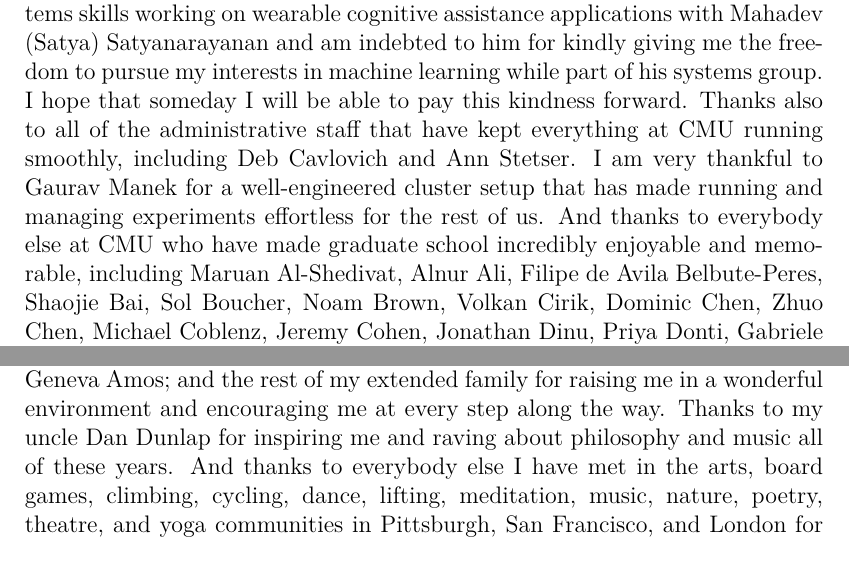
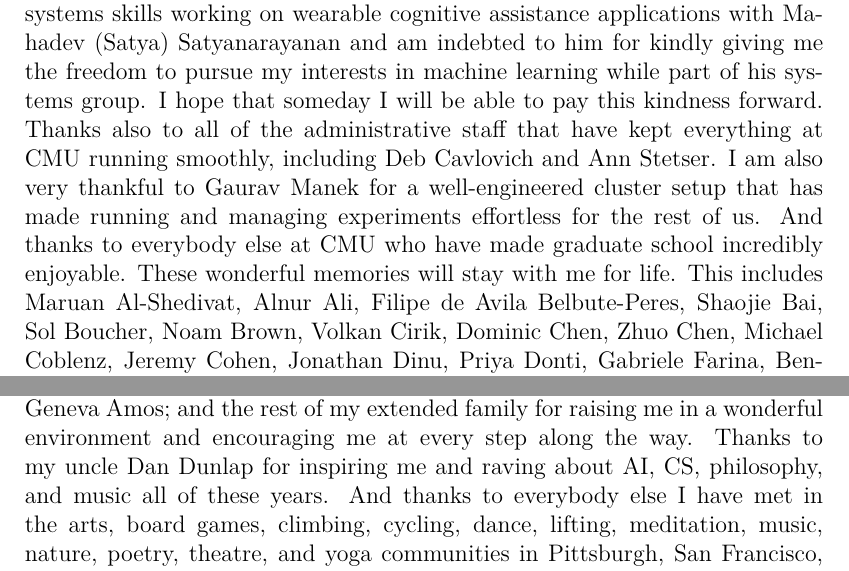
Before and after one commit to PeterZs/thesis, a LaTeX thesis (thesis.tex): two parts of pages 7 and 9 of 143, joined at a grey line, cut so that both start at the same text. Compiled offline with XeLaTeX.

Commit message:
Update acks.

```diff
--- a/thesis.tex
+++ b/thesis.tex
@@ -124,11 +124,13 @@
   Thanks also to all of the administrative staff that have
   kept everything at CMU running smoothly, including
   Deb Cavlovich and Ann Stetser.
-  I am very thankful to Gaurav Manek for a well-engineered
+  I am also very thankful to Gaurav Manek for a well-engineered
   cluster setup that has made running and managing
   experiments effortless for the rest of us.
-  And thanks to everybody else at CMU who have made graduate
-  school incredibly enjoyable and memorable, including
+  And thanks to everybody else at CMU who have made
+  graduate school incredibly enjoyable.
+  These wonderful memories will stay with me for life.
+  This includes
   Maruan Al-Shedivat,
   Alnur Ali,
   Filipe de Avila Belbute-Peres,
@@ -297,7 +299,7 @@
   for raising me in a wonderful environment and
   encouraging me at every step along the way.
   Thanks to my uncle Dan Dunlap for inspiring me and
-  raving about philosophy and music all of these years.
+  raving about AI, CS, philosophy, and music all of these years.
   And thanks to everybody else I have met in the
   arts,
   board games,
```
